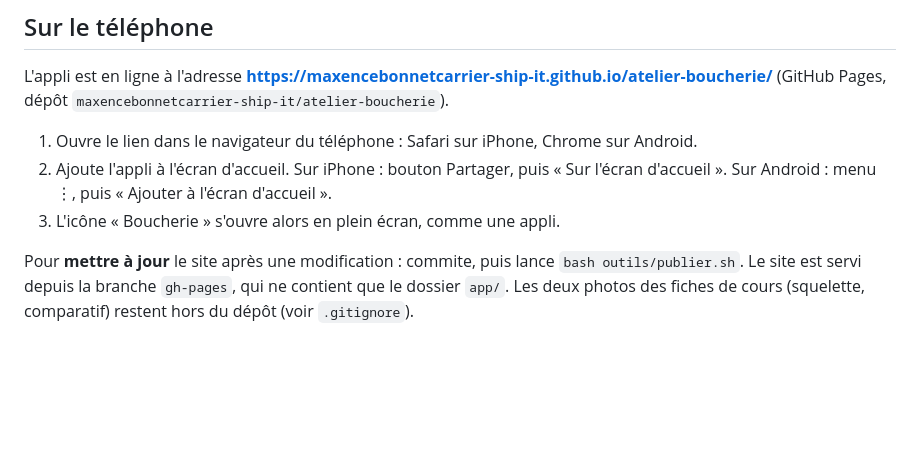
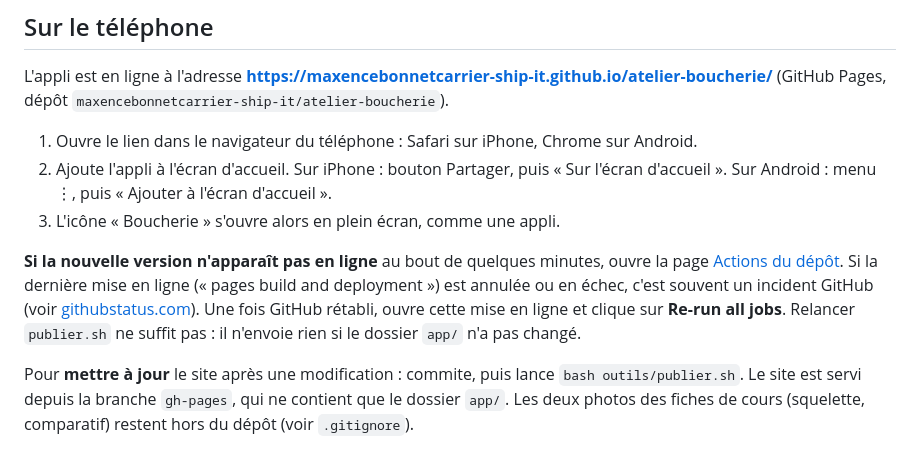
Before and after one commit to maxencebonnetcarrier-ship-it/atelier-boucherie, a Markdown page: README.md, the part around the change. Drawn GitHub-style; blank space fills up the shorter version.

Commit message:
README : que faire si une mise en ligne GitHub Pages est annulée
Co-Authored-By: Claude Opus 5.5 <noreply@anthropic.com>

```diff
--- a/README.md
+++ b/README.md
@@ -40,6 +40,8 @@ L'appli est en ligne à l'adresse **https://maxencebonnetcarrier-ship-it.github.
 1. Ouvre le lien dans le navigateur du téléphone : Safari sur iPhone, Chrome sur Android.
 2. Ajoute l'appli à l'écran d'accueil. Sur iPhone : bouton Partager, puis « Sur l'écran d'accueil ». Sur Android : menu ⋮, puis « Ajouter à l'écran d'accueil ».
 3. L'icône « Boucherie » s'ouvre alors en plein écran, comme une appli.
+
+**Si la nouvelle version n'apparaît pas en ligne** au bout de quelques minutes, ouvre la page [Actions du dépôt](https://github.com/maxencebonnetcarrier-ship-it/atelier-boucherie/actions). Si la dernière mise en ligne (« pages build and deployment ») est annulée ou en échec, c'est souvent un incident GitHub (voir [githubstatus.com](https://www.githubstatus.com)). Une fois GitHub rétabli, ouvre cette mise en ligne et clique sur **Re-run all jobs**. Relancer `publier.sh` ne suffit pas : il n'envoie rien si le dossier `app/` n'a pas changé.
 
 Pour **mettre à jour** le site après une modification : commite, puis lance `bash outils/publier.sh`. Le site est servi depuis la branche `gh-pages`, qui ne contient que le dossier `app/`. Les deux photos des fiches de cours (squelette, comparatif) restent hors du dépôt (voir `.gitignore`).
 
```
